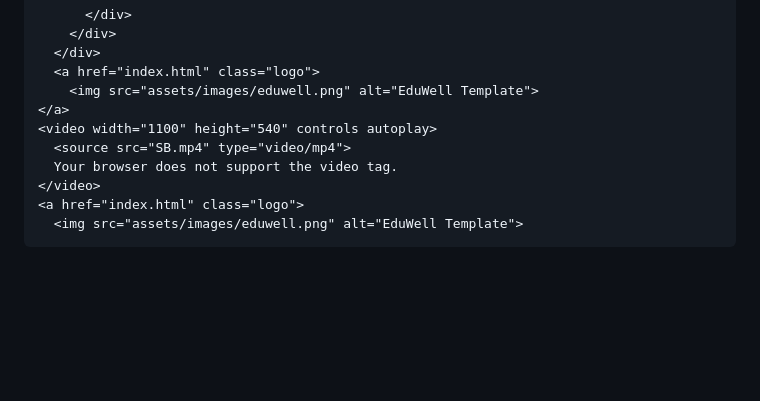
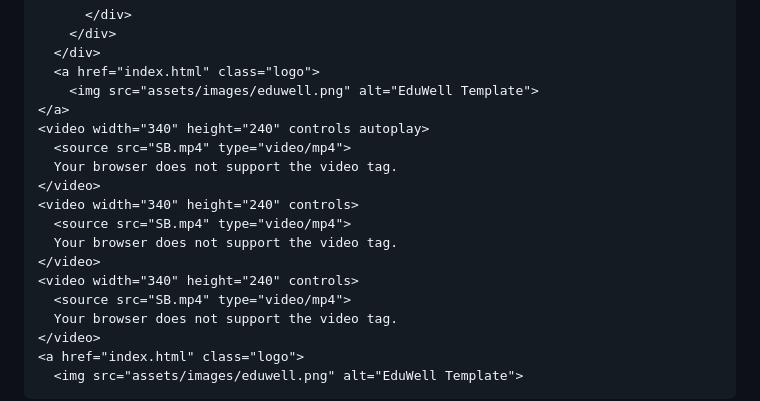
Before and after one commit to SBmats/SB-Education-loan, a Markdown page: README.md, the part around the change. Drawn GitHub-style; blank space fills up the shorter version.

```diff
--- a/README.md
+++ b/README.md
@@ -168,7 +168,15 @@
       <a href="index.html" class="logo">
         <img src="assets/images/eduwell.png" alt="EduWell Template">
     </a>
-    <video width="1100" height="540" controls autoplay>
+    <video width="340" height="240" controls autoplay>
+      <source src="SB.mp4" type="video/mp4">
+      Your browser does not support the video tag.
+    </video>
+    <video width="340" height="240" controls>
+      <source src="SB.mp4" type="video/mp4">
+      Your browser does not support the video tag.
+    </video>
+    <video width="340" height="240" controls>
       <source src="SB.mp4" type="video/mp4">
       Your browser does not support the video tag.
     </video>
```
